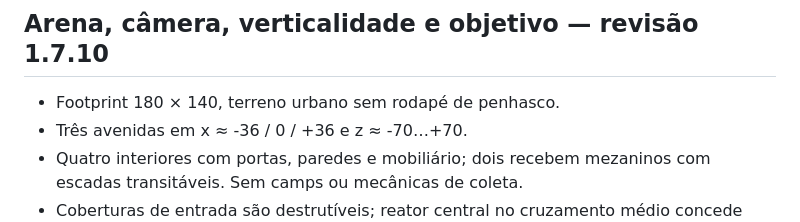
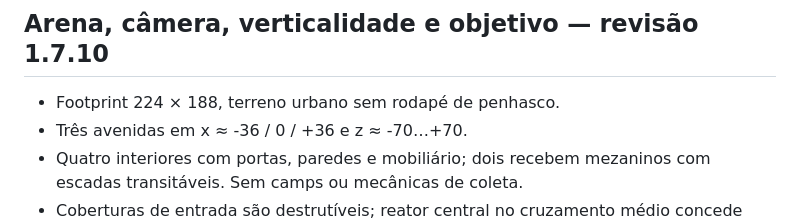
Before and after one commit to Coca69643/Neon-Breach, a Markdown page: flutter/GAMEPLAY_MOBA.md, the part around the change. Rendered like a GitHub page.

Commit message:
Project Arena 1.8.0: align docs and app version with district rebuild

```diff
--- a/flutter/GAMEPLAY_MOBA.md
+++ b/flutter/GAMEPLAY_MOBA.md
@@ -91,7 +91,7 @@ Não anunciar gameplay completo enquanto combate, equipamentos, progressão de i
 
 ## Arena, câmera, verticalidade e objetivo — revisão 1.7.10
 
-- Footprint 180 × 140, terreno urbano sem rodapé de penhasco.
+- Footprint 224 × 188, terreno urbano sem rodapé de penhasco.
 - Três avenidas em x ≈ -36 / 0 / +36 e z ≈ -70…+70.
 - Quatro interiores com portas, paredes e mobiliário; dois recebem mezaninos com escadas transitáveis. Sem camps ou mecânicas de coleta.
 - Coberturas de entrada são destrutíveis; reator central no cruzamento médio concede bônus de dano por controle territorial.
```
